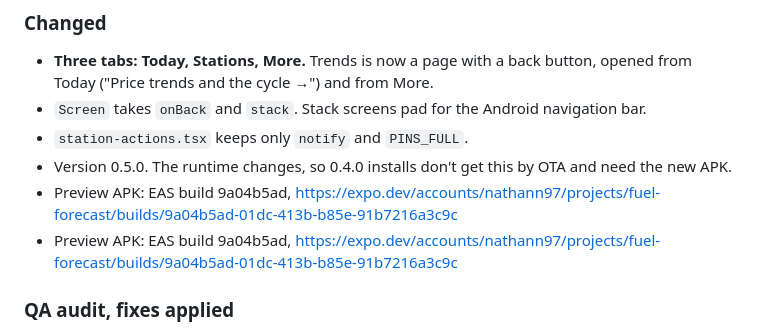
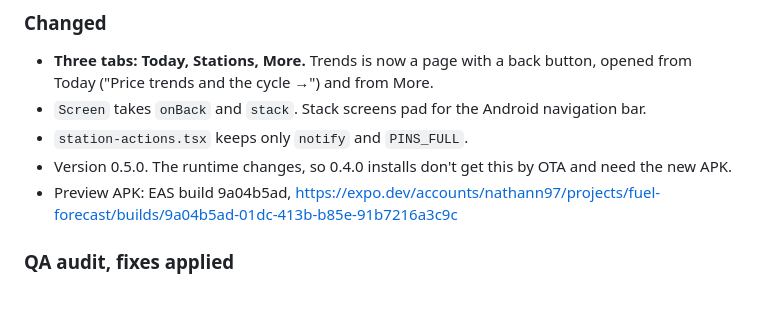
Before and after one commit to nathann2997/FuelForecast, a Markdown page: CHANGELOG.md, the part around the change. GitHub-like rendering; blank space fills up the shorter version.

Commit message:
Remove duplicate 0.5.0 build line from CHANGELOG
Co-Authored-By: Claude Opus 5.5 <noreply@anthropic.com>

```diff
--- a/CHANGELOG.md
+++ b/CHANGELOG.md
@@ -30,7 +30,6 @@ All notable changes to the FuelForecast pipeline and app. Newest first.
 - `Screen` takes `onBack` and `stack`. Stack screens pad for the Android navigation bar.
 - `station-actions.tsx` keeps only `notify` and `PINS_FULL`.
 - Version 0.5.0. The runtime changes, so 0.4.0 installs don't get this by OTA and need the new APK.
-- Preview APK: EAS build 9a04b5ad, https://expo.dev/accounts/nathann97/projects/fuel-forecast/builds/9a04b5ad-01dc-413b-b85e-91b7216a3c9c
 - Preview APK: EAS build 9a04b5ad, https://expo.dev/accounts/nathann97/projects/fuel-forecast/builds/9a04b5ad-01dc-413b-b85e-91b7216a3c9c
 
 ### QA audit, fixes applied
```
